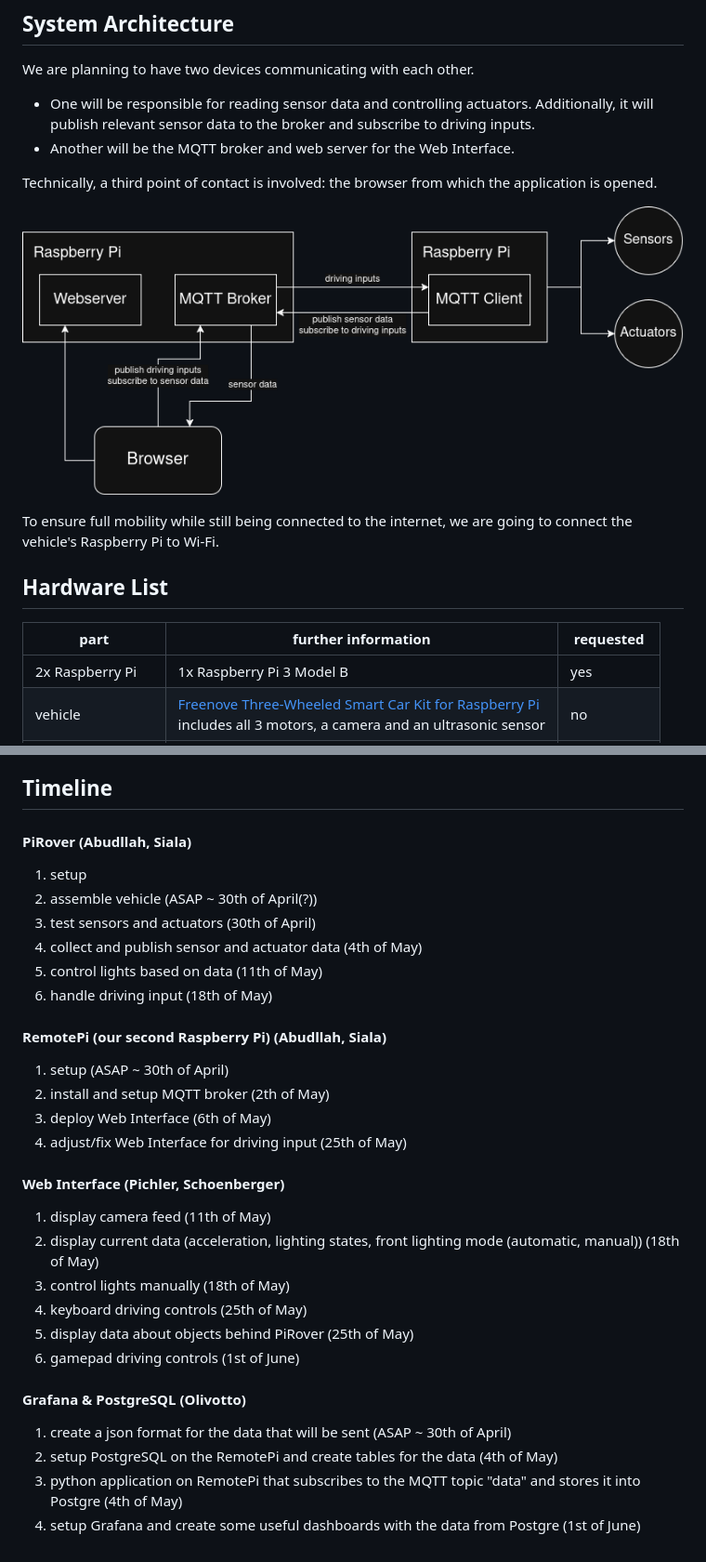
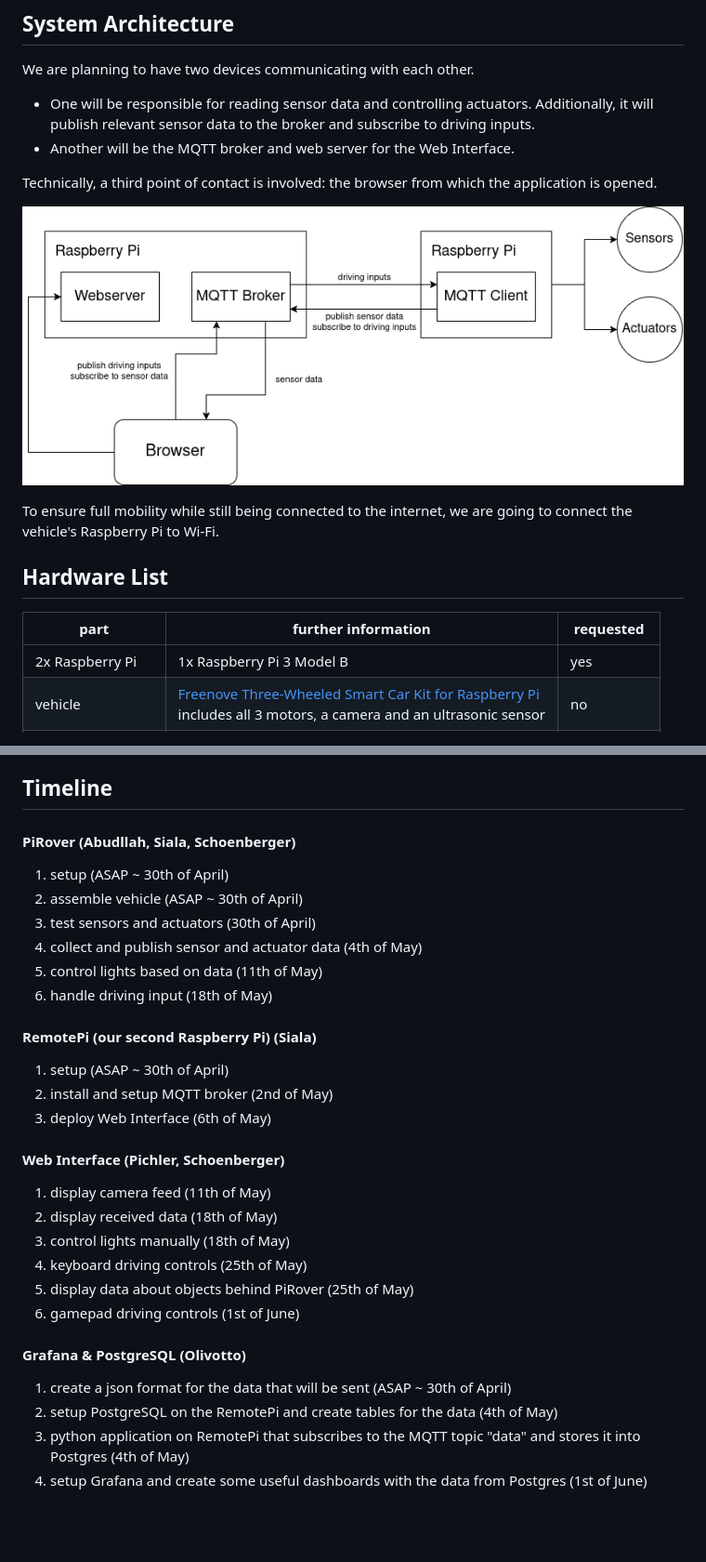
Before and after one commit to FabianSchoenberger/PiRover, a Markdown page: proposal/proposal.md, 2 parts joined by grey strips. Shown: that part at 93% size. Rendered like a GitHub page; pictures changed too: proposal/img/architecture.png; blank space fills up the shorter version.

Commit message:
final polishing

```diff
--- a/proposal/proposal.md
+++ b/proposal/proposal.md
@@ -77,7 +77,7 @@ To ensure full mobility while still being connected to the internet, we are goin
 ## Hardware List
 
 | part              | further information                                                                                                                               | requested     |
-|-------------------|---------------------------------------------------------------------------------------------------------------------------------------------------|---------------------------------------|
+|-------------------|---------------------------------------------------------------------------------------------------------------------------------------------------|---------------|
 | 2x Raspberry Pi   | 1x Raspberry Pi 3 Model B                                                                                                                         | yes           |
 | vehicle           | [Freenove Three-Wheeled Smart Car Kit for Raspberry Pi](https://amzn.eu/d/hJ5U5ri) <br/> includes all 3 motors, a camera and an ultrasonic sensor | no            |
 | battery pack      |                                                                                                                                                   | yes           |
@@ -103,23 +103,22 @@ Although our project only uses 4 sensors for 5 people, we feel the complexity of
 
 ## Timeline
 
-#### PiRover (Abudllah, Siala)
-1. setup
-2. assemble vehicle (ASAP ~ 30th of April(?))
+#### PiRover (Abudllah, Siala, Schoenberger)
+1. setup (ASAP ~ 30th of April)
+2. assemble vehicle (ASAP ~ 30th of April)
 3. test sensors and actuators (30th of April)
 4. collect and publish sensor and actuator data (4th of May)
 5. control lights based on data (11th of May)
 6. handle driving input (18th of May)
 
-#### RemotePi (our second Raspberry Pi) (Abudllah, Siala)
+#### RemotePi (our second Raspberry Pi) (Siala)
 1. setup (ASAP ~ 30th of April)
-2. install and setup MQTT broker (2th of May)
+2. install and setup MQTT broker (2nd of May)
 3. deploy Web Interface (6th of May)
-4. adjust/fix Web Interface for driving input (25th of May)
 
 #### Web Interface (Pichler, Schoenberger)
 1. display camera feed (11th of May)
-2. display current data (acceleration, lighting states, front lighting mode (automatic, manual)) (18th of May)
+2. display received data (18th of May)
 3. control lights manually (18th of May)
 4. keyboard driving controls (25th of May)
 5. display data about objects behind PiRover (25th of May)
@@ -128,5 +127,5 @@ Although our project only uses 4 sensors for 5 people, we feel the complexity of
 #### Grafana & PostgreSQL (Olivotto)
 1. create a json format for the data that will be sent (ASAP ~ 30th of April)
 2. setup PostgreSQL on the RemotePi and create tables for the data (4th of May)
-3. python application on RemotePi that subscribes to the MQTT topic "data" and stores it into Postgre (4th of May)
-4. setup Grafana and create some useful dashboards with the data from Postgre (1st of June)
+3. python application on RemotePi that subscribes to the MQTT topic "data" and stores it into Postgres (4th of May)
+4. setup Grafana and create some useful dashboards with the data from Postgres (1st of June)
```
Also changed, not shown: other parts of proposal/proposal.md (+1 -1 lines), 1 other file.
